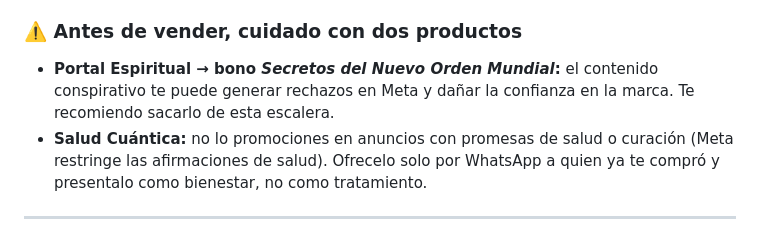
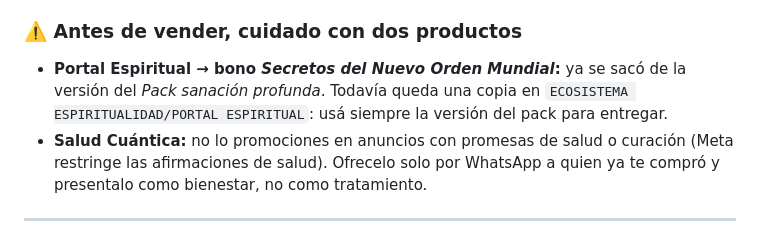
Before and after one commit to jesleiva-ai/artefacto-magnetico, a Markdown page: ofertas/manifiesta-2027/escalera-y-videos-storytelling.md, the part around the change. Rendered like a GitHub page.

Commit message:
Aclarar que el bono del Nuevo Orden Mundial ya fue retirado del pack
Co-Authored-By: Claude Opus 5.5 <noreply@anthropic.com>
Claude-Session: https://claude.ai/code/session_016WTN6JDf8c5urDfy93PNcx

```diff
--- a/ofertas/manifiesta-2027/escalera-y-videos-storytelling.md
+++ b/ofertas/manifiesta-2027/escalera-y-videos-storytelling.md
@@ -25,7 +25,7 @@ La idea: quien compra *Manifiesta tu Año* ya confió en vos. Cada paso siguient
 > "¡Listo, ya tenés tu acceso! 🎉 Como recién empezás tu proceso, te quiero hacer una oferta que no voy a repetir: el **Pack Año Consciente** (*Realidad Consciente* + *Vidas Bloqueadas* + *Libertad Emocional*), que trabaja las emociones y los bloqueos que *Manifiesta tu Año* destapa. Por separado son $X; solo hoy, para vos, **$17**. ¿Te lo mando?"
 
 ### ⚠️ Antes de vender, cuidado con dos productos
-- **Portal Espiritual → bono *Secretos del Nuevo Orden Mundial*:** el contenido conspirativo te puede generar rechazos en Meta y dañar la confianza en la marca. Te recomiendo sacarlo de esta escalera.
+- **Portal Espiritual → bono *Secretos del Nuevo Orden Mundial*:** ya se sacó de la versión del *Pack sanación profunda*. Todavía queda una copia en `ECOSISTEMA ESPIRITUALIDAD/PORTAL ESPIRITUAL`: usá siempre la versión del pack para entregar.
 - **Salud Cuántica:** no lo promociones en anuncios con promesas de salud o curación (Meta restringe las afirmaciones de salud). Ofrecelo solo por WhatsApp a quien ya te compró y presentalo como bienestar, no como tratamiento.
 
 ---
```
